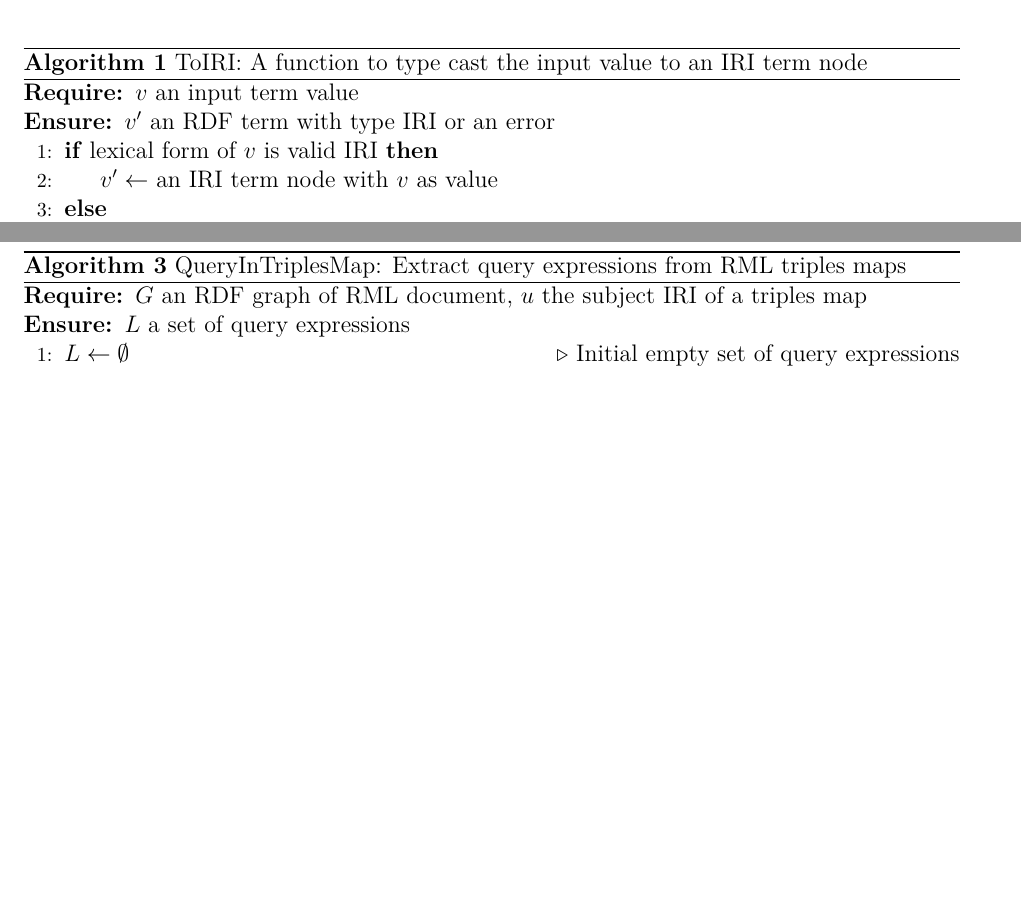
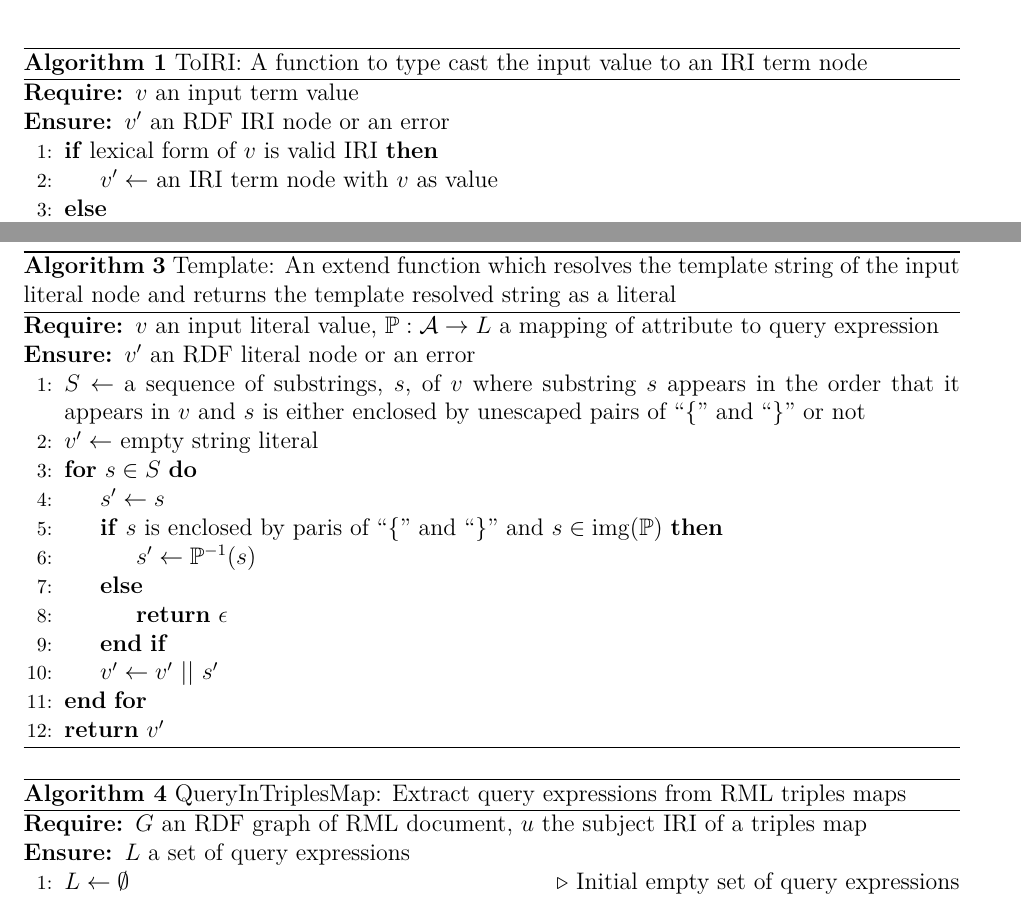
Before and after one commit to s-minoo/algebraic-operators-definitions, a LaTeX document (main.tex, which reads translation.tex): two parts of pages 6 and 8 of 13, joined at a grey line, cut so that both start at the same text, the shorter picture padded with empty space. Compiled offline with XeLaTeX.

Commit message:
Defined template string built-in function

```diff
--- a/translation.tex
+++ b/translation.tex
@@ -85,7 +85,7 @@ Section~\ref{sub:translation_algorithms}.
     \label{alg:toiri_function}
     \begin{algorithmic}[1]
        \Require $v$ an input term value
-       \Ensure $v'$ an RDF term with type IRI or an error
+       \Ensure $v'$ an RDF IRI node or an error
        \If{lexical form of $v$ is valid IRI}
             \State $v' \gets $ an IRI term node with $v$ as value
        \Else
@@ -150,6 +150,31 @@ Section~\ref{sub:translation_algorithms}.
     if the $\queryExpr \in \fctImg{\symAttrQueryMap}$.
 \end{definition}
 
+\begin{algorithm}
+    \caption{Template: An extend function which resolves the template string of
+    the input literal node and returns the template resolved string as a
+    literal}
+    \label{alg:template_function}
+    \begin{algorithmic}[1]
+       \Require $v$ an input literal value, $\symAttrQueryMap : \symAttrUniverse \rightarrow \symDataAcc$
+        a mapping of attribute to query expression
+       \Ensure $v'$ an RDF literal node or an error
+       \State $S \gets $ a sequence of substrings, $s$, of $v$ where substring $s$
+        appears in the order that it appears in $v$ and $s$ is either enclosed by
+        unescaped pairs of ``\{" and ``\}" or not
+        \State $v' \gets $ empty string literal
+        \For {$s \in S$}
+            \State $s' \gets s$
+            \If{$s$ is enclosed by paris of ``\{" and ``\}" and $s \in \fctImg{\symAttrQueryMap}$}
+                 \State $s' \gets \symAttrQueryMap^{-1}(s) $
+            \Else
+                \State \Return $\error$
+            \EndIf
+            \State $v' \gets v' \ || \  s'$
+        \EndFor
+        \State \Return $v'$
+    \end{algorithmic}
+\end{algorithm}
 
 \subsection{Translation algorithms}%
 \label{sub:translation_algorithms}
```
Also changed, not shown: translation.tex (1 more changed lines).
